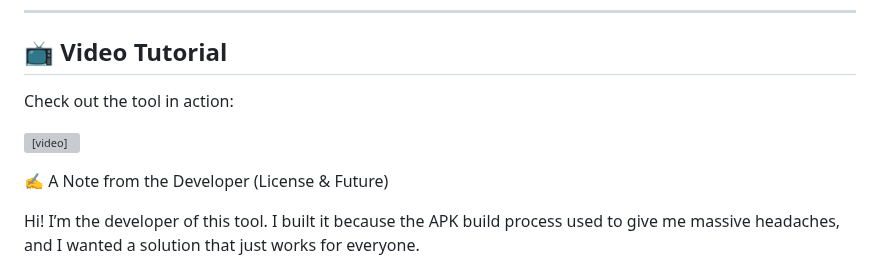
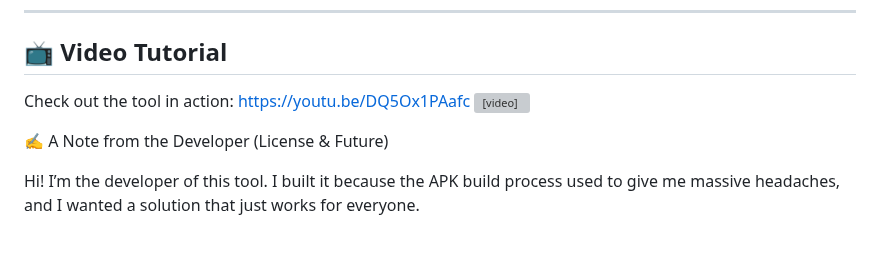
Before and after one commit to PedroHSA0802/apk-builder-studio, a Markdown page: README.md, the part around the change. GitHub-like rendering; blank space fills up the shorter version; grey boxes are pictures that could not be loaded.

Commit message:
Update video tutorial link in README

```diff
--- a/README.md
+++ b/README.md
@@ -39,7 +39,7 @@
 
 ## 📺 Video Tutorial
 Check out the tool in action:
-
+https://youtu.be/DQ5Ox1PAafc
 <video src="https://github.com/user-attachments/assets/99100275-2e35-44fc-8be0-86edf23ee4d0" width="100%" controls></video>
 
 ✍️ A Note from the Developer (License & Future)
```
